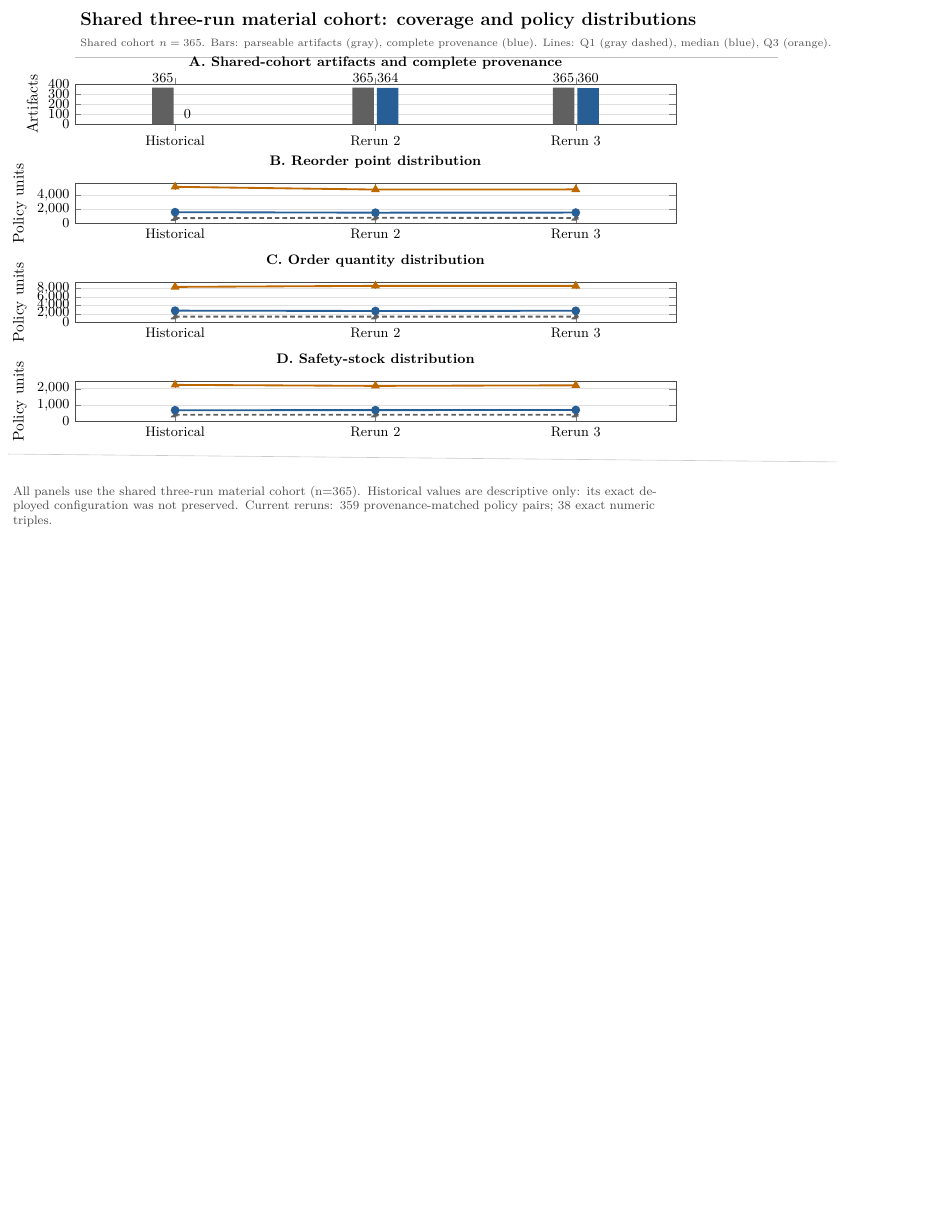
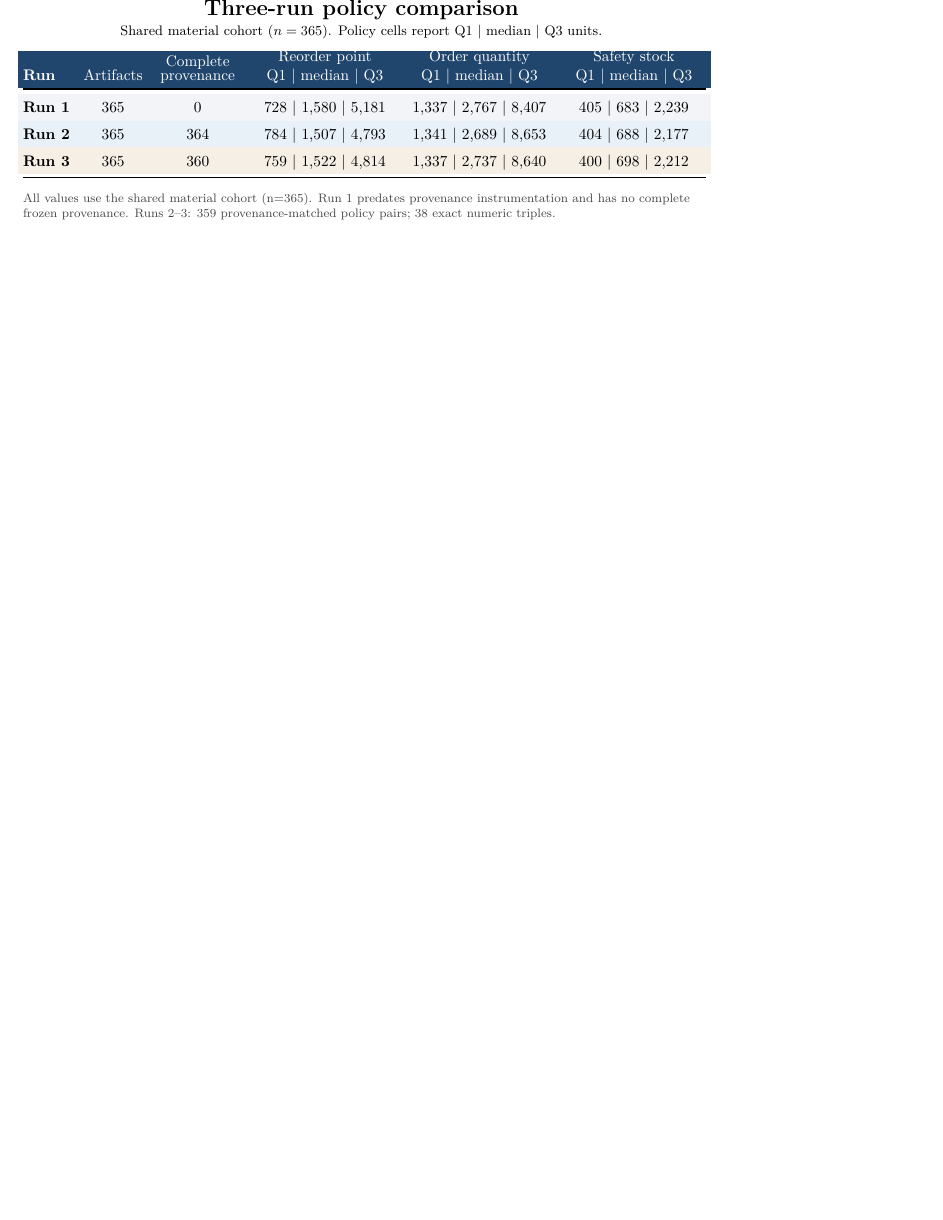
Before and after one commit to DressPD/inventor_public, a LaTeX figure (manuscript/Figure_3_Three_Run_Reproducibility.tex, which reads manuscript/Figure_3_Three_Run_Reproducibility_data.tex): the whole page, the shorter picture padded with empty space. Compiled offline with pdfLaTeX.

Commit message:
Improve three-run comparison figure

```diff
--- a/manuscript/Figure_3_Three_Run_Reproducibility.tex
+++ b/manuscript/Figure_3_Three_Run_Reproducibility.tex
@@ -11,69 +12,27 @@
 \input{Figure_3_Three_Run_Reproducibility_data.tex}
 
 \begin{document}
-\begin{tikzpicture}
-\node[anchor=west,font=\large\bfseries] at (0,0)
-  {Shared three-run material cohort: coverage and policy distributions};
-\node[anchor=west,font=\scriptsize,text=black!70] at (0,-0.52)
-  {Shared cohort $n=365$. Bars: parseable artifacts (gray), complete provenance (blue). Lines: Q1 (gray dashed), median (blue), Q3 (orange).};
-\draw[black!25] (0,-0.84) -- (16.1,-0.84);
-
-\begin{scope}[yshift=-1.45cm]
-\begin{groupplot}[
-  group style={group size=1 by 4,vertical sep=1.35cm},
-  at={(0,0)},anchor=north west,
-  width=15.35cm,height=2.50cm,
-  tick label style={font=\small},
-  xticklabel style={font=\small,align=center},
-  title style={font=\small\bfseries},
-  axis line style={black!70},
-  ymajorgrids=true,grid style={black!12},
-  enlarge x limits=0.25
-]
-\nextgroupplot[
-  ybar,
-  title={A. Shared-cohort artifacts and complete provenance},
-  ylabel={Artifacts},
-  ymin=0,ymax=400,ytick={0,100,200,300,400},
-  symbolic x coords={Historical,Rerun 2,Rerun 3},xtick=data,
-  bar width=14pt,
-  nodes near coords,
-  every node near coord/.append style={font=\small\bfseries,anchor=south}]
-  \addplot[fill=historicalgray,draw=none,bar shift=-8pt] coordinates {\ArtifactCoordinates};
-  \addplot[fill=rerunblue,draw=none,bar shift=8pt] coordinates {\ProvenanceCoordinates};
-
-\nextgroupplot[
-  title={B. Reorder point distribution},
-  ylabel={Policy units},
-  ymin=0,
-  symbolic x coords={Historical,Rerun 2,Rerun 3},xtick=data]
-  \addplot[historicalgray,densely dashed,very thick,mark=triangle*,mark size=2.2pt] coordinates {\RopQOneCoordinates};
-  \addplot[rerunblue,very thick,mark=*,mark size=2.2pt] coordinates {\RopMedianCoordinates};
-  \addplot[rerunorange,solid,very thick,mark=triangle*,mark size=2.2pt] coordinates {\RopQThreeCoordinates};
-
-\nextgroupplot[
-  title={C. Order quantity distribution},
-  ylabel={Policy units},
-  ymin=0,
-  symbolic x coords={Historical,Rerun 2,Rerun 3},xtick=data]
-  \addplot[historicalgray,densely dashed,very thick,mark=triangle*,mark size=2.2pt] coordinates {\OqQOneCoordinates};
-  \addplot[rerunblue,very thick,mark=*,mark size=2.2pt] coordinates {\OqMedianCoordinates};
-  \addplot[rerunorange,solid,very thick,mark=triangle*,mark size=2.2pt] coordinates {\OqQThreeCoordinates};
-
-\nextgroupplot[
-  title={D. Safety-stock distribution},
-  ylabel={Policy units},
-  ymin=0,
-  symbolic x coords={Historical,Rerun 2,Rerun 3},xtick=data]
-  \addplot[historicalgray,densely dashed,very thick,mark=triangle*,mark size=2.2pt] coordinates {\SsQOneCoordinates};
-  \addplot[rerunblue,very thick,mark=*,mark size=2.2pt] coordinates {\SsMedianCoordinates};
-  \addplot[rerunorange,solid,very thick,mark=triangle*,mark size=2.2pt] coordinates {\SsQThreeCoordinates};
-\end{groupplot}
-\end{scope}
-
-\draw[black!20] ([yshift=-0.18cm]current bounding box.south west) --
-  ([yshift=-0.18cm]current bounding box.south east);
-\node[anchor=north west,font=\footnotesize,text=black!70,text width=15.35cm,align=left]
-  at ([yshift=-0.42cm]current bounding box.south west) {\FigureThreeFootnote};
-\end{tikzpicture}
+\begin{minipage}{15.5cm}
+\centering
+{\Large\bfseries Three-run policy comparison\par}
+\vspace{0.25em}
+{\small Shared material cohort ($n=365$). Policy cells report Q1 \textbar{} median \textbar{} Q3 units.\par}
+\vspace{0.65em}
+\renewcommand{\arraystretch}{1.45}
+\setlength{\tabcolsep}{3.4pt}
+\begin{tabular}{@{}>{\bfseries}p{1.15cm} C{1.35cm} C{2.05cm} C{3.3cm} C{3.3cm} C{3.3cm}@{}}
+\rowcolor{tablehead}
+\textcolor{white}{Run} & \textcolor{white}{Artifacts} & \textcolor{white}{\shortstack{Complete\\provenance}} & \textcolor{white}{\shortstack{Reorder point\\Q1 \textbar{} median \textbar{} Q3}} & \textcolor{white}{\shortstack{Order quantity\\Q1 \textbar{} median \textbar{} Q3}} & \textcolor{white}{\shortstack{Safety stock\\Q1 \textbar{} median \textbar{} Q3}} \\
+\toprule
+\rowcolor{runone}
+\RunOneLabel & \RunOneArtifacts & \RunOneProvenance & \RunOneRop & \RunOneOq & \RunOneSs \\
+\rowcolor{runtwo}
+\RunTwoLabel & \RunTwoArtifacts & \RunTwoProvenance & \RunTwoRop & \RunTwoOq & \RunTwoSs \\
+\rowcolor{runthree}
+\RunThreeLabel & \RunThreeArtifacts & \RunThreeProvenance & \RunThreeRop & \RunThreeOq & \RunThreeSs \\
+\bottomrule
+\end{tabular}
+\vspace{0.55em}
+\par\raggedright\footnotesize\color{black!72}\FigureThreeFootnote
+\end{minipage}
 \end{document}
--- a/manuscript/Figure_3_Three_Run_Reproducibility_data.tex
+++ b/manuscript/Figure_3_Three_Run_Reproducibility_data.tex
@@ -1,13 +1,20 @@
 % Generated by scripts/build_three_run_evidence.py from private aggregate evidence.
-\def\ArtifactCoordinates{(Historical,365) (Rerun 2,365) (Rerun 3,365)}
-\def\ProvenanceCoordinates{(Historical,0) (Rerun 2,364) (Rerun 3,360)}
-\def\RopQOneCoordinates{(Historical,728.00) (Rerun 2,784.00) (Rerun 3,759.00)}
-\def\RopMedianCoordinates{(Historical,1580.00) (Rerun 2,1507.00) (Rerun 3,1522.00)}
-\def\RopQThreeCoordinates{(Historical,5181.00) (Rerun 2,4793.00) (Rerun 3,4814.00)}
-\def\OqQOneCoordinates{(Historical,1337.00) (Rerun 2,1341.00) (Rerun 3,1337.00)}
-\def\OqMedianCoordinates{(Historical,2767.00) (Rerun 2,2689.00) (Rerun 3,2737.00)}
-\def\OqQThreeCoordinates{(Historical,8407.00) (Rerun 2,8653.00) (Rerun 3,8640.00)}
-\def\SsQOneCoordinates{(Historical,405.00) (Rerun 2,404.00) (Rerun 3,400.00)}
-\def\SsMedianCoordinates{(Historical,683.00) (Rerun 2,688.00) (Rerun 3,698.00)}
-\def\SsQThreeCoordinates{(Historical,2239.00) (Rerun 2,2177.00) (Rerun 3,2212.00)}
-\def\FigureThreeFootnote{All panels use the shared three-run material cohort (n=365). Historical values are descriptive only: its exact deployed configuration was not preserved. Current reruns: 359 provenance-matched policy pairs; 38 exact numeric triples.}
+\def\RunOneLabel{Run 1}
+\def\RunOneArtifacts{365}
+\def\RunOneProvenance{0}
+\def\RunOneRop{728 \textbar{} 1,580 \textbar{} 5,181}
+\def\RunOneOq{1,337 \textbar{} 2,767 \textbar{} 8,407}
+\def\RunOneSs{405 \textbar{} 683 \textbar{} 2,239}
+\def\RunTwoLabel{Run 2}
+\def\RunTwoArtifacts{365}
+\def\RunTwoProvenance{364}
+\def\RunTwoRop{784 \textbar{} 1,507 \textbar{} 4,793}
+\def\RunTwoOq{1,341 \textbar{} 2,689 \textbar{} 8,653}
+\def\RunTwoSs{404 \textbar{} 688 \textbar{} 2,177}
+\def\RunThreeLabel{Run 3}
+\def\RunThreeArtifacts{365}
+\def\RunThreeProvenance{360}
+\def\RunThreeRop{759 \textbar{} 1,522 \textbar{} 4,814}
+\def\RunThreeOq{1,337 \textbar{} 2,737 \textbar{} 8,640}
+\def\RunThreeSs{400 \textbar{} 698 \textbar{} 2,212}
+\def\FigureThreeFootnote{All values use the shared material cohort (n=365). Run 1 predates provenance instrumentation and has no complete frozen provenance. Runs 2--3: 359 provenance-matched policy pairs; 38 exact numeric triples.}
```
Also changed, not shown: docs/methodology.md (+2 -2 lines), manuscript/main.tex (+9 -9 lines), manuscript/Figure_3_Three_Run_Reproducibility.pdf, manuscript/main.pdf, manuscript/Figure_3_Three_Run_Reproducibility.tex (15 more changed lines), 2 other files.
